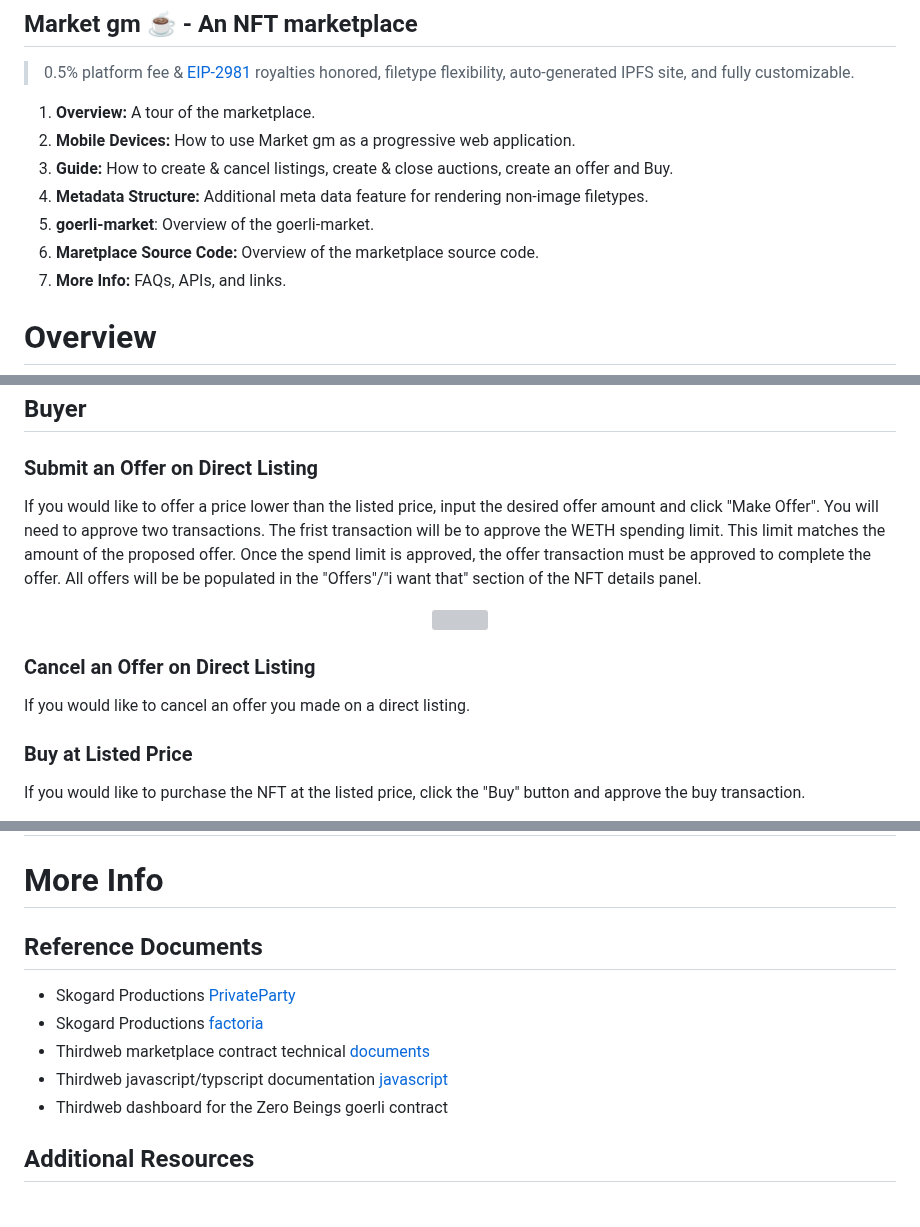
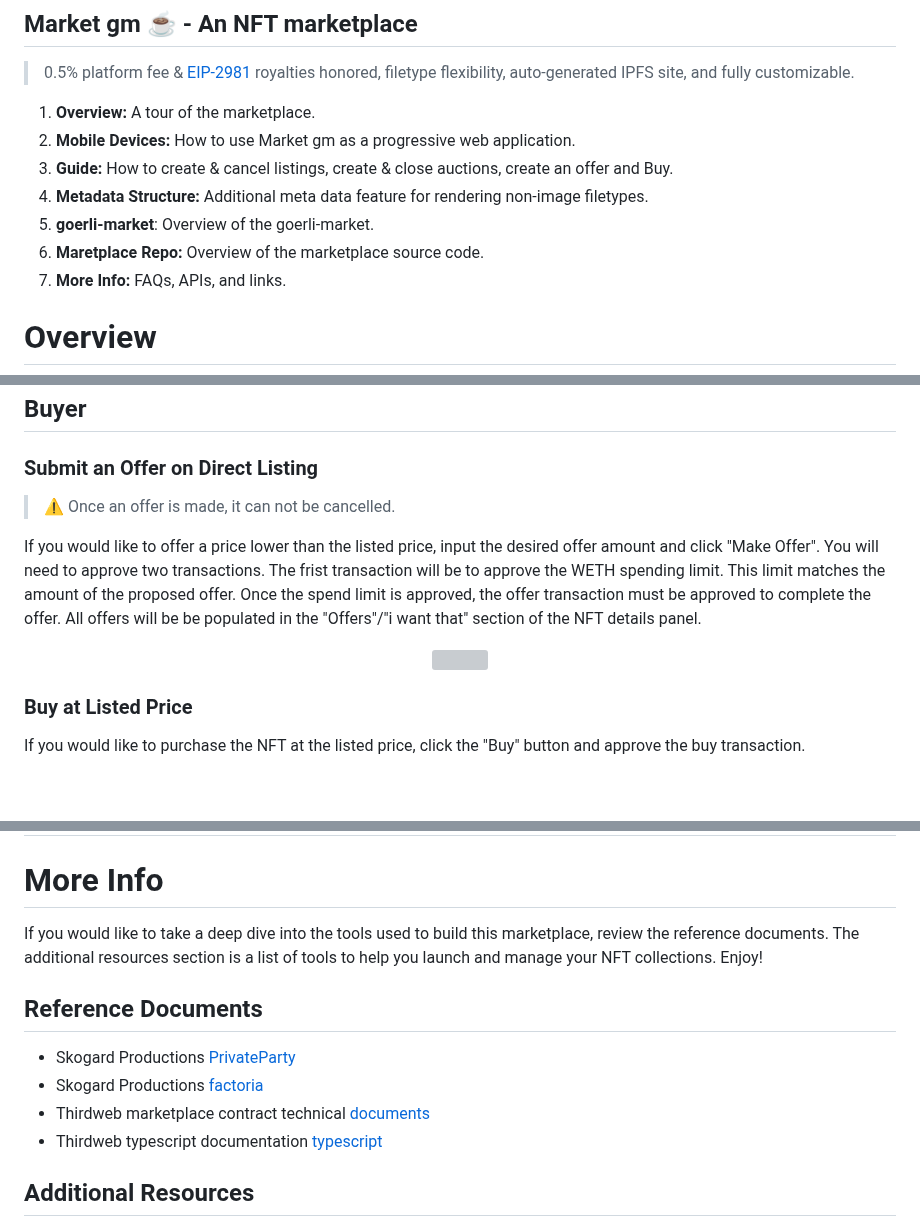
Before and after one commit to Zerobeings/learn, a Markdown page: README.md, 3 parts joined by grey strips. Rendered like a GitHub page; blank space fills up the shorter version; grey boxes are pictures that could not be loaded.

```diff
--- a/README.md
+++ b/README.md
@@ -13,7 +13,7 @@
 2. **Guide:** How to create & cancel listings, create & close auctions, create an offer and Buy.
 3. **Metadata Structure:** Additional meta data feature for rendering non-image filetypes.
 4. **goerli-market**: Overview of the goerli-market.
-5. **Maretplace Source Code:** Overview of the marketplace source code.
+5. **Maretplace Repo:** Overview of the marketplace source code.
 6. **More Info:** FAQs, APIs, and links.
 
 
@@ -282,16 +281,14 @@ To cancel a direct listing first a wallet must be connect and secondly a cancel
 
 ## Buyer
 ### Submit an Offer on Direct Listing
+
+> ⚠️ Once an offer is made, it can not be cancelled.
+
 If you would like to offer a price lower than the listed price, input the desired offer amount and click "Make Offer". You will need to approve two transactions. The frist transaction will be to approve the WETH spending limit. This limit matches the amount of the proposed offer. Once the spend limit is approved, the offer transaction must be approved to complete the offer. All offers will be be populated in the "Offers"/"i want that" section of the NFT details panel.
 
 <p align="center" width="100%">
     <img width="80%" src="images/offerdirectlistings.gif">
 </p>
-
-### Cancel an Offer on Direct Listing
-If you would like to cancel an offer you made on a direct listing.
-
-
 
 ### Buy at Listed Price
 If you would like to purchase the NFT at the listed price, click the "Buy" button and approve the buy transaction.
@@ -394,14 +391,13 @@ If you would prefer to buyout the auction, you can do so by clicking the "Buyout
 
 
 # More Info
-
+If you would like to take a deep dive into the tools used to build this marketplace, review the reference documents. The additional resources section is a list of tools to help you launch and manage your NFT collections. Enjoy!
 
 ## Reference Documents
 * Skogard Productions [PrivateParty](https://privateparty.dev)
 * Skogard Productions [factoria](https://docs.factoria.app/#/)
 * Thirdweb marketplace contract technical [documents](https://portal.thirdweb.com/contracts/design/Marketplace#currency-transfers)
-* Thirdweb javascript/typscript documentation [javascript](https://portal.thirdweb.com/typescript/sdk.thirdwebsdk.getmarketplace)
-* Thirdweb dashboard for the Zero Beings goerli contract
+* Thirdweb typescript documentation [typescript](https://portal.thirdweb.com/typescript/sdk.marketplace)
 
 ## Additional Resources
 * Skogard Productions [Cell](https://cell.computer/#/?id=introduction)
```
Also changed, not shown: other parts of README.md (+2 -3 lines).
